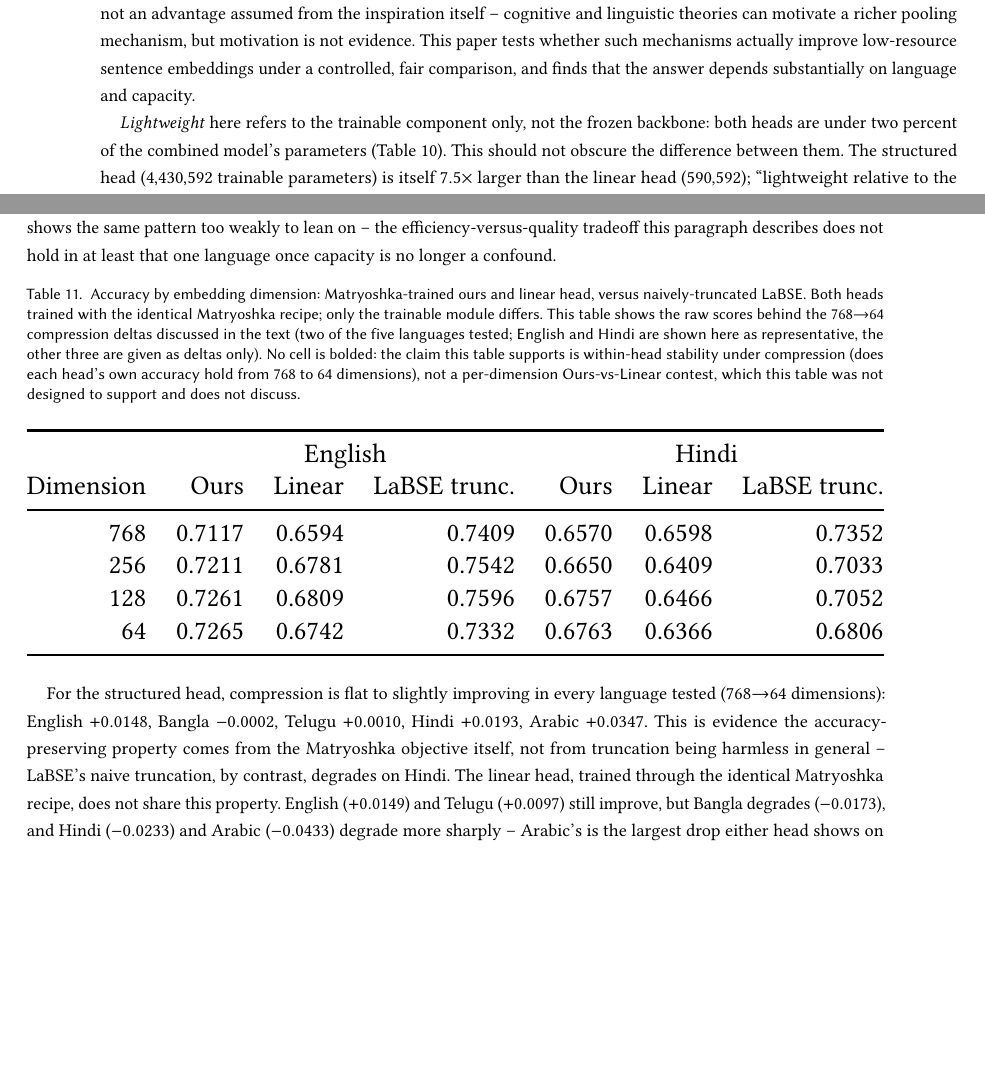
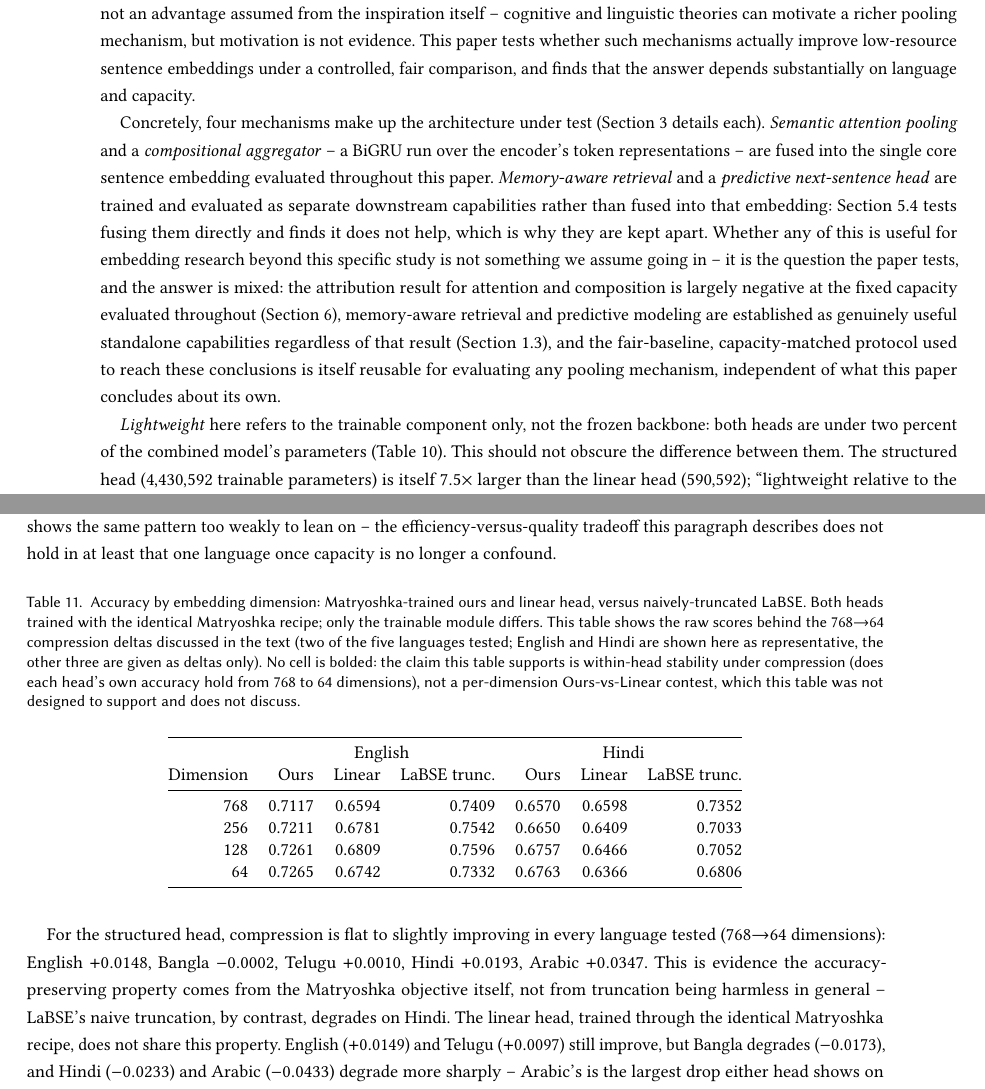
Before and after one commit to hasanoic/CognitiveEmbedding, a LaTeX paper (paper/cognitive_embedding_tallip_v7.tex): two parts of pages 2 and 17 of 32, joined at a grey line, cut so that both start at the same text, the shorter picture padded with empty space. Compiled offline with pdfLaTeX.

Commit message:
Introduction: enumerate the four architecture blocks; fix Table 11's oversized font
1. The Introduction never enumerated all four mechanisms in one place --
   attention/composition were named in the opening paragraph, but
   memory/prediction only surfaced later, scattered across the Research
   Gap paragraph and H3, without formal names matching the Method
   section's own terminology. Added a paragraph right after the
   "cognitively-motivated" explanation that names all four blocks
   (Semantic Attention Pooling, Compositional Aggregator -> core
   embedding; Memory-Aware Retrieval, Predictive Head -> separate
   downstream capabilities), points to Section 3 for detail, and
   directly answers "is this useful for embedding research" with the
   paper's actual, mixed answer: the attention/composition attribution
   result is largely negative at fixed capacity, memory/prediction are
   established as useful standalone regardless, and the fair-baseline
   protocol itself is reusable independent of the attribution outcome.

2. Table 11 (Matryoshka accuracy-by-dimension) was wrapped in
   \resizebox{\linewidth}{!}{...}, which stretches a table to exactly
   fill the column width -- since this table's 7 narrow columns are
   naturally much narrower than \linewidth, the resize scaled the whole
   table (font included) up well past the surrounding text size, unlike
   other tables that either don't resize or are already close to full
   width. Removed the wrapper; confirmed no overfull-hbox results
   (its natural width already fits), and the table now renders at the
   same size as every other table in the paper.

Recompiled with two pdflatex passes: zero errors, zero undefined
references, zero overfull-hbox warnings, 32 pages.

Co-Authored-By: Claude Sonnet 5 <noreply@anthropic.com>

```diff
--- a/paper/cognitive_embedding_tallip_v7.tex
+++ b/paper/cognitive_embedding_tallip_v7.tex
@@ -96,6 +96,8 @@ Sentence-embedding models often add pooling mechanisms inspired by human sentenc
 Sentence embeddings power semantic search, retrieval-augmented generation, paraphrase detection, and duplicate-question retrieval. Nearly every deployed NLP system uses them. The strongest available models -- LaBSE~\citep{feng2020labse}, multilingual-E5~\citep{wang2024me5}, BGE-M3~\citep{chen2024bgem3} -- get their strength from pretraining on hundreds of millions to billions of sentence pairs. Most languages in the world do not have this scale of data. Neither do most research groups. This paper asks a narrower question instead. Given a frozen, publicly available encoder, how much of a large specialist model's quality can a small trained pooling head recover? And does a head built from mechanisms inspired by human sentence processing -- selective attention~\citep{broadbent1958perception}, compositional integration~\citep{jackendoff2002foundations} -- actually earn its extra complexity over the simplest trained alternative?
 
 In this paper, ``cognitively-motivated'' does not claim that the resulting embedding reproduces human cognition. We use the term for a sentence embedding whose pooling architecture is motivated by computational analogues of selective attention and compositional integration, not for a representation validated against human behavioral data (Cognitive validity, Section~\ref{sec:results:limitations}). The motivation is practical, not cognitive validation: when a pretrained encoder must stay frozen because language-specific training data or compute is limited, can mechanisms structured this way produce a better sentence representation than the simplest trainable alternative? We treat that as an empirical hypothesis to test, not an advantage assumed from the inspiration itself -- cognitive and linguistic theories can motivate a richer pooling mechanism, but motivation is not evidence. This paper tests whether such mechanisms actually improve low-resource sentence embeddings under a controlled, fair comparison, and finds that the answer depends substantially on language and capacity.
+
+Concretely, four mechanisms make up the architecture under test (Section~\ref{sec:method} details each). \emph{Semantic attention pooling} and a \emph{compositional aggregator} -- a BiGRU run over the encoder's token representations -- are fused into the single core sentence embedding evaluated throughout this paper. \emph{Memory-aware retrieval} and a \emph{predictive next-sentence head} are trained and evaluated as separate downstream capabilities rather than fused into that embedding: Section~\ref{sec:results:memory} tests fusing them directly and finds it does not help, which is why they are kept apart. Whether any of this is useful for embedding research beyond this specific study is not something we assume going in -- it is the question the paper tests, and the answer is mixed: the attribution result for attention and composition is largely negative at the fixed capacity evaluated throughout (Section~\ref{sec:results:limitations}), memory-aware retrieval and predictive modeling are established as genuinely useful standalone capabilities regardless of that result (Section~\ref{sec:contributions}), and the fair-baseline, capacity-matched protocol used to reach these conclusions is itself reusable for evaluating any pooling mechanism, independent of what this paper concludes about its own.
 
 \emph{Lightweight} here refers to the trainable component only, not the frozen backbone: both heads are under two percent of the combined model's parameters (Table~\ref{tab:efficiency}). This should not obscure the difference between them. The structured head ($4{,}430{,}592$ trainable parameters) is itself $7.5\times$ larger than the linear head ($590{,}592$); ``lightweight relative to the backbone'' is not the same claim as ``comparably sized to each other,'' and we treat that $7.5\times$ gap as a substantive cost throughout, not a rounding error inside a shared two-percent budget. \emph{Low-resource languages} describes four of the five languages we evaluate: Bangla, Telugu, Hindi, Arabic. We include English deliberately, as a high-resource control. It is the only language here with a large native pretraining corpus and a large native fine-tuning set. It is also, as we show, the only language where the answer to this paper's central question changes at the fixed capacity evaluated throughout (Section~\ref{sec:results:limitations} revisits this once capacity is no longer fixed).
 
@@ -524,7 +526,6 @@ The linear head is not just competitive on quality. Parameter count and training
 \begin{table}[h]
 \caption{Accuracy by embedding dimension: Matryoshka-trained ours and linear head, versus naively-truncated LaBSE. Both heads trained with the identical Matryoshka recipe; only the trainable module differs. This table shows the raw scores behind the 768$\to$64 compression deltas discussed in the text (two of the five languages tested; English and Hindi are shown here as representative, the other three are given as deltas only). No cell is bolded: the claim this table supports is within-head stability under compression (does each head's own accuracy hold from 768 to 64 dimensions), not a per-dimension Ours-vs-Linear contest, which this table was not designed to support and does not discuss.}
 \label{tab:matryoshka}
-\resizebox{\linewidth}{!}{%
 \begin{tabular}{@{}rrrrrrr@{}}
 \toprule
 & \multicolumn{3}{c}{English} & \multicolumn{3}{c}{Hindi} \\
@@ -535,8 +536,7 @@ Dimension & Ours & Linear & LaBSE trunc.\ & Ours & Linear & LaBSE trunc.\ \\
 128 & 0.7261 & 0.6809 & 0.7596 & 0.6757 & 0.6466 & 0.7052 \\
 64  & 0.7265 & 0.6742 & 0.7332 & 0.6763 & 0.6366 & 0.6806 \\
 \bottomrule
-\end{tabular}%
-}
+\end{tabular}
 \end{table}
 
 \begin{figure}[h]
```
Also changed, not shown: paper/cognitive_embedding_tallip_v7.pdf.
